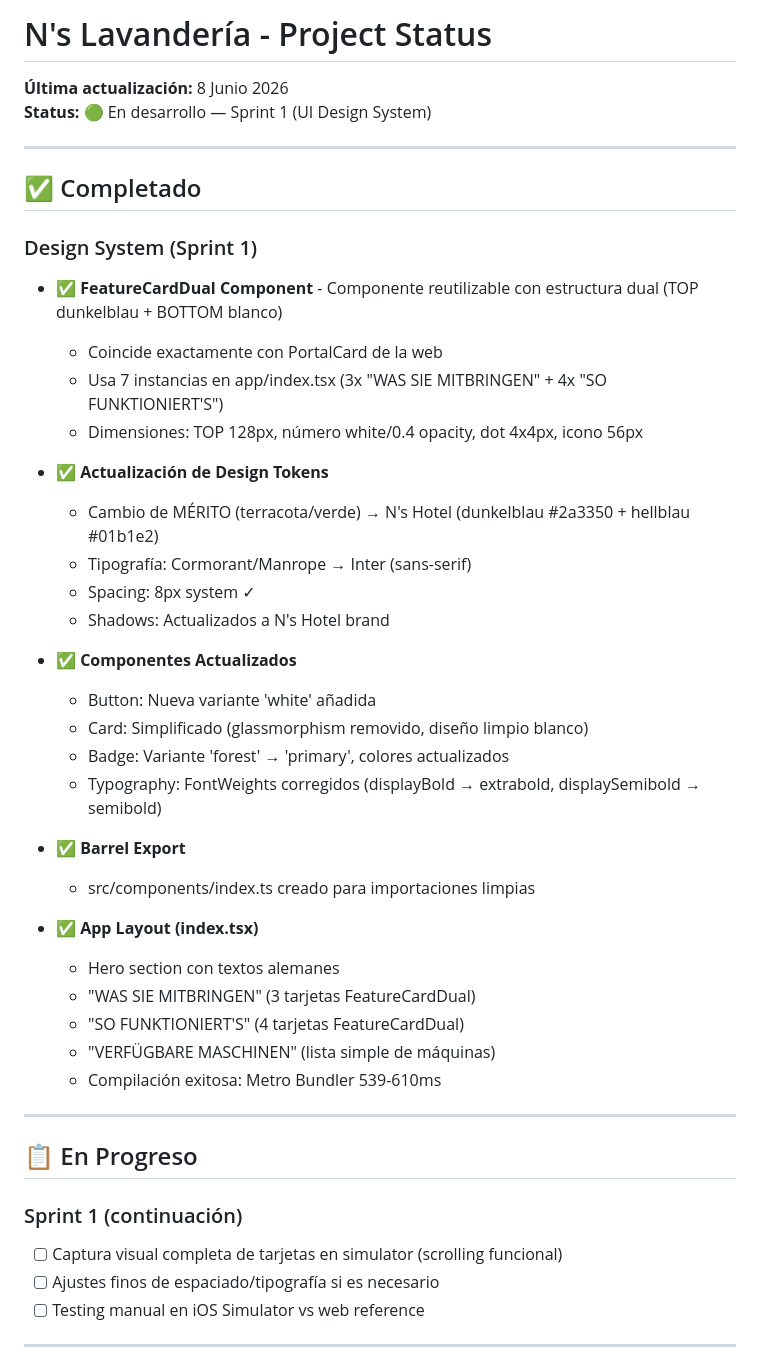
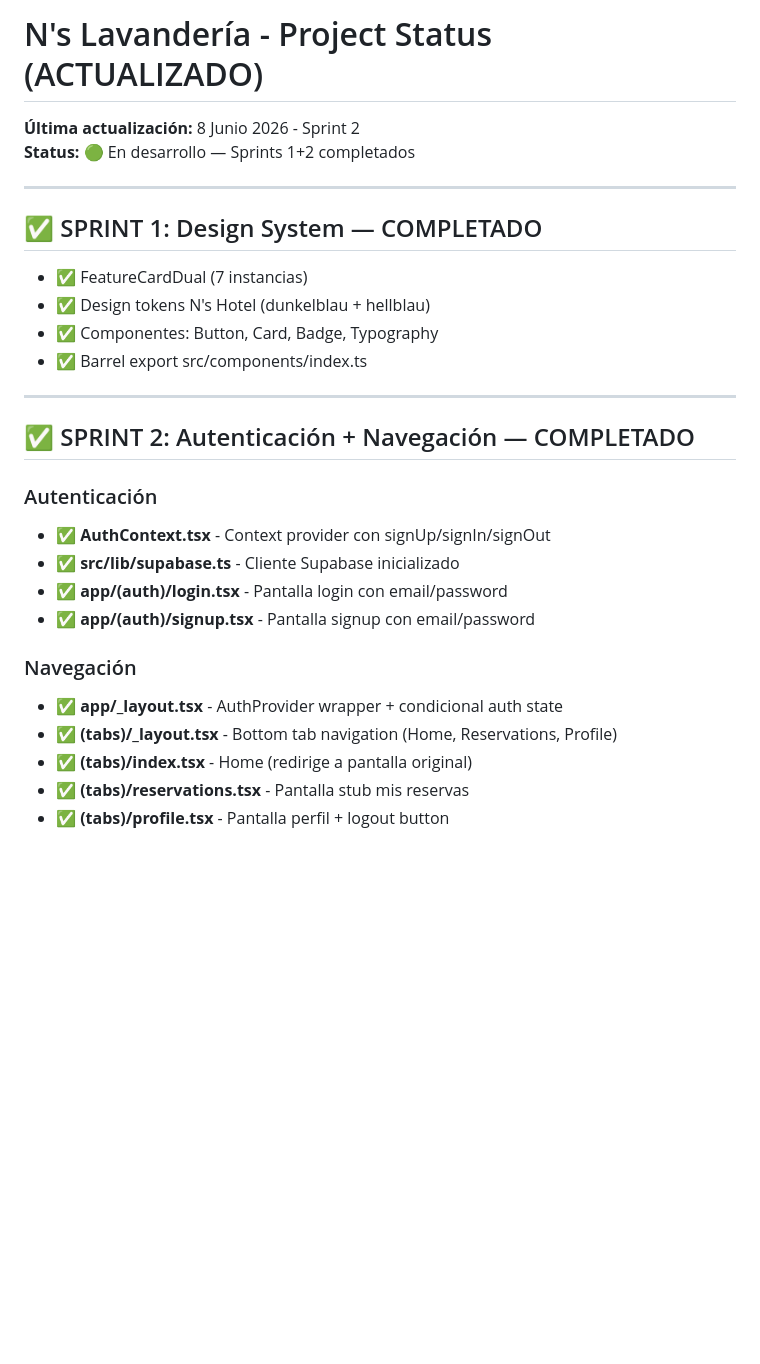
Before and after one commit to elpollo619/ns-lavanderia-app, a Markdown page: PROJECT_STATUS.md, the part around one of its changes. Rendered like a GitHub page; blank space fills up the shorter version.

```diff
--- a/PROJECT_STATUS.md
+++ b/PROJECT_STATUS.md
@@ -1,48 +1,31 @@
-# N's Lavandería - Project Status
+# N's Lavandería - Project Status (ACTUALIZADO)
 
-**Última actualización:** 8 Junio 2026
-**Status:** 🟢 En desarrollo — Sprint 1 (UI Design System)
+**Última actualización:** 8 Junio 2026 - Sprint 2
+**Status:** 🟢 En desarrollo — Sprints 1+2 completados
 
 ---
 
-## ✅ Completado
+## ✅ SPRINT 1: Design System — COMPLETADO
 
-### Design System (Sprint 1)
-- ✅ **FeatureCardDual Component** - Componente reutilizable con estructura dual (TOP dunkelblau + BOTTOM blanco)
-  - Coincide exactamente con PortalCard de la web
-  - Usa 7 instancias en app/index.tsx (3x "WAS SIE MITBRINGEN" + 4x "SO FUNKTIONIERT'S")
-  - Dimensiones: TOP 128px, número white/0.4 opacity, dot 4x4px, icono 56px
-
-- ✅ **Actualización de Design Tokens**
-  - Cambio de MÉRITO (terracota/verde) → N's Hotel (dunkelblau #2a3350 + hellblau #01b1e2)
-  - Tipografía: Cormorant/Manrope → Inter (sans-serif)
-  - Spacing: 8px system ✓
-  - Shadows: Actualizados a N's Hotel brand
-
-- ✅ **Componentes Actualizados**
-  - Button: Nueva variante 'white' añadida
-  - Card: Simplificado (glassmorphism removido, diseño limpio blanco)
-  - Badge: Variante 'forest' → 'primary', colores actualizados
-  - Typography: FontWeights corregidos (displayBold → extrabold, displaySemibold → semibold)
-
-- ✅ **Barrel Export**
-  - src/components/index.ts creado para importaciones limpias
-
-- ✅ **App Layout (index.tsx)**
-  - Hero section con textos alemanes
-  - "WAS SIE MITBRINGEN" (3 tarjetas FeatureCardDual)
-  - "SO FUNKTIONIERT'S" (4 tarjetas FeatureCardDual)
-  - "VERFÜGBARE MASCHINEN" (lista simple de máquinas)
-  - Compilación exitosa: Metro Bundler 539-610ms
+- ✅ FeatureCardDual (7 instancias)
+- ✅ Design tokens N's Hotel (dunkelblau + hellblau)
+- ✅ Componentes: Button, Card, Badge, Typography
+- ✅ Barrel export src/components/index.ts
 
 ---
 
-## 📋 En Progreso
+## ✅ SPRINT 2: Autenticación + Navegación — COMPLETADO
 
-### Sprint 1 (continuación)
-- [ ] Captura visual completa de tarjetas en simulator (scrolling funcional)
-- [ ] Ajustes finos de espaciado/tipografía si es necesario
-- [ ] Testing manual en iOS Simulator vs web reference
+### Autenticación
+- ✅ **AuthContext.tsx** - Context provider con signUp/signIn/signOut
+- ✅ **src/lib/supabase.ts** - Cliente Supabase inicializado
+- ✅ **app/(auth)/login.tsx** - Pantalla login con email/password
+- ✅ **app/(auth)/signup.tsx** - Pantalla signup con email/password
 
----
+### Navegación
+- ✅ **app/_layout.tsx** - AuthProvider wrapper + condicional auth state
+- ✅ **(tabs)/_layout.tsx** - Bottom tab navigation (Home, Reservations, Profile)
+- ✅ **(tabs)/index.tsx** - Home (redirige a pantalla original)
+- ✅ **(tabs)/reservations.tsx** - Pantalla stub mis reservas
+- ✅ **(tabs)/profile.tsx** - Pantalla perfil + logout button
 
```
Also changed, not shown: other parts of PROJECT_STATUS.md (+94 -95 lines).
